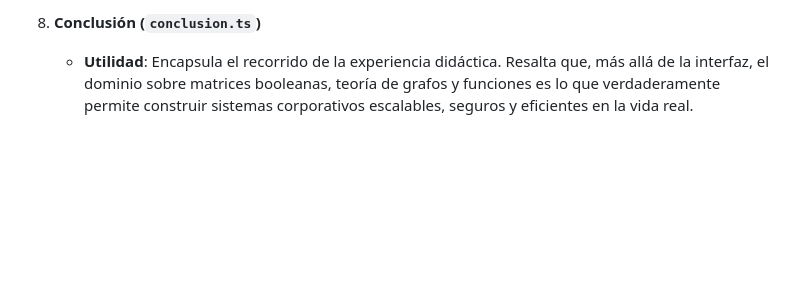
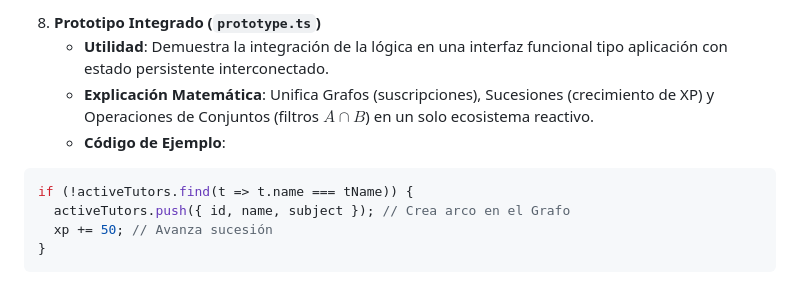
Before and after one commit to Juanlooper/Vecta-UTP-Estructuras-Discretas, a Markdown page: README_parte4.md, the part around one of its changes. Drawn GitHub-style; blank space fills up the shorter version.

````diff
--- a/README_parte4.md
+++ b/README_parte4.md
@@ -135,3 +174,11 @@ Este repositorio contiene una aplicación web interactiva desarrollada para visu
 
-8. **Conclusión (`conclusion.ts`)**
-   - **Utilidad**: Encapsula el recorrido de la experiencia didáctica. Resalta que, más allá de la interfaz, el dominio sobre matrices booleanas, teoría de grafos y funciones es lo que verdaderamente permite construir sistemas corporativos escalables, seguros y eficientes en la vida real.
+8. **Prototipo Integrado (`prototype.ts`)**
+   - **Utilidad**: Demuestra la integración de la lógica en una interfaz funcional tipo aplicación con estado persistente interconectado.
+   - **Explicación Matemática**: Unifica Grafos (suscripciones), Sucesiones (crecimiento de XP) y Operaciones de Conjuntos (filtros $A \cap B$) en un solo ecosistema reactivo.
+   - **Código de Ejemplo**:
+```typescript
+if (!activeTutors.find(t => t.name === tName)) {
+  activeTutors.push({ id, name, subject }); // Crea arco en el Grafo
+  xp += 50; // Avanza sucesión
+}
+```
````
Also changed, not shown: other parts of README_parte4.md (+47 -8 lines), README_parte1.md (+17 -9 lines).
